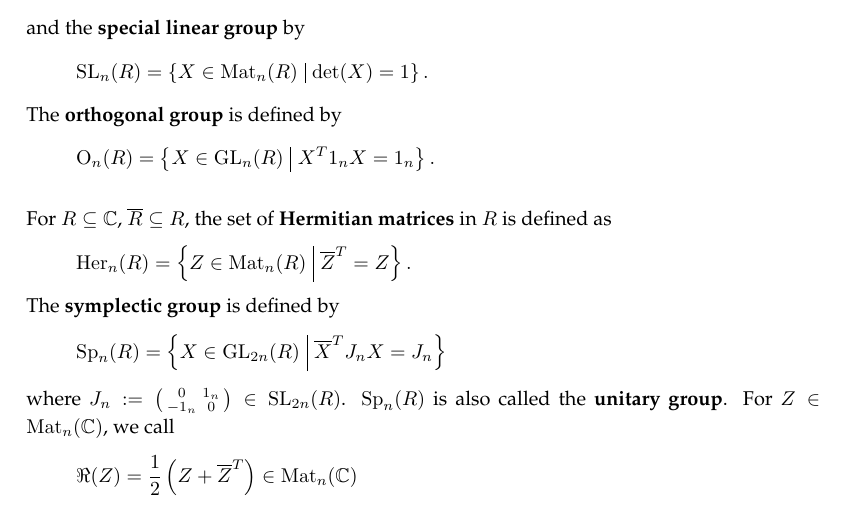
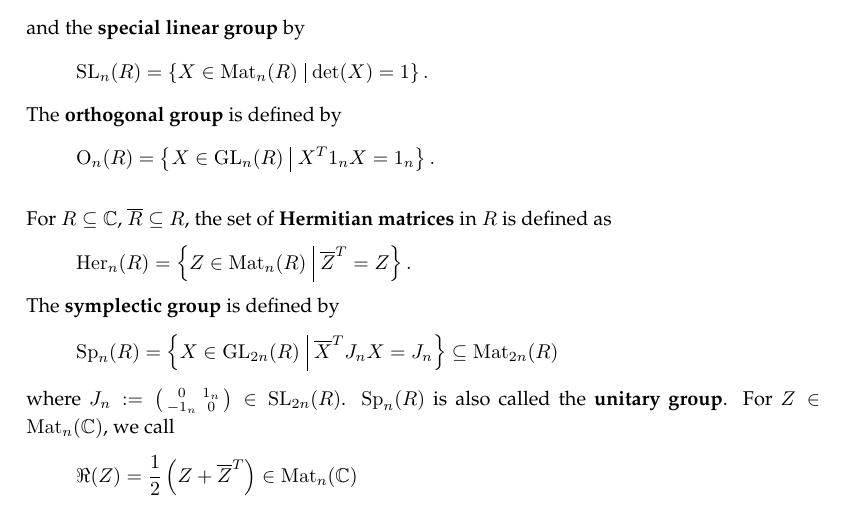
Before and after one commit to albertz/diplom-thesis-math, a LaTeX document (index.tex, which reads background.tex): part of page 4 of 12, cut so that both start at the same text. Compiled offline with pdfLaTeX.

Commit message:
more clear

```diff
--- a/background.tex
+++ b/background.tex
@@ -27,7 +27,7 @@ The \defword{orthogonal group} is defined by
 For $R \subseteq \C$, $\overline{R} \subseteq R$, the set of \defword{Hermitian matrices} in $R$ is defined as
 \[ \Her_n(R) = \Set{Z \in \M_n(R)}{\overline{Z}^T = Z} . \]
 The \defword{symplectic group} is defined by
-\[ \Sp_n(R) = \Set{X \in \GL_{2n}(R)}{\overline{X}^T J_n X = J_n} \] %Poor
+\[ \Sp_n(R) = \Set{X \in \GL_{2n}(R)}{\overline{X}^T J_n X = J_n} \subseteq \M_{2n}(R) \] %Poor
 % wegen Adjunktion. siehe Martin 2013-01-14
 % Tippfehler in Poor: Dort sind es n*n Matrixen, es müssen aber 2n*2n Matrixen sein.
 where $J_n := \SmallMatrix{0}{1_n}{-1_n}{0} \in \SL_{2n}(R)$. % Poor
```
